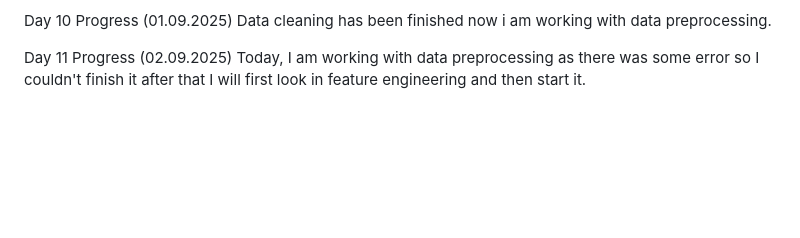
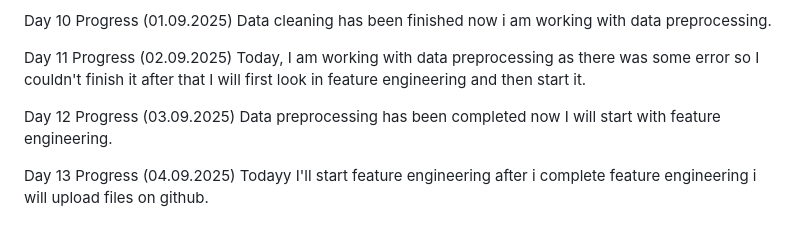
Before and after one commit to mentor-pranaya/-Dynamic-Player-Transfer-Value-Prediction-using-AI-and-Multi-source-Data-, a Markdown page: Progress.md, the part around the change. Rendered like a GitHub page; blank space fills up the shorter version.

```diff
--- a/Progress.md
+++ b/Progress.md
@@ -83,3 +83,11 @@ Data cleaning has been finished now i am working with data preprocessing.
 
 Day 11 Progress (02.09.2025)
 Today, I am working with data preprocessing as there was some error so I couldn't finish it after that I will first look in feature engineering and then start it.
+
+
+Day 12 Progress (03.09.2025)
+Data preprocessing has been completed now I will start with feature engineering.
+
+
+Day 13 Progress (04.09.2025)
+Todayy I'll start feature engineering after i complete feature engineering i will upload files on github.
```
